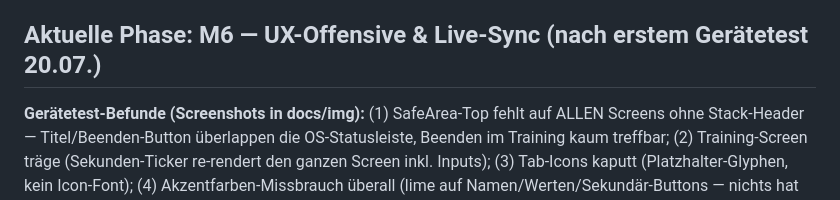
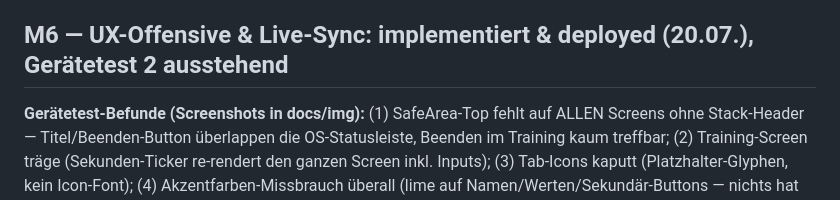
Before and after one commit to sxwxbxr/Ascent, a Markdown page: PROJEKTSTATUS.md, the part around the change. GitHub-like rendering.

Commit message:
M6-Status: implementiert und deployed, Geraetetest 2 ausstehend

```diff
--- a/PROJEKTSTATUS.md
+++ b/PROJEKTSTATUS.md
@@ -63,7 +63,7 @@ Push mit persistenten Per-Tabellen-Cursorn (SecureStore, chargenfest), Pull mit
 ### M5 (Web-Dashboard) — implementiert und live
 Login/Registrierung (Invite-Code) via Better-Auth-Web-Client (**Achtung: relative baseURL wird nicht unterstützt** — window.location.origin + basePath '/auth'). Datenquelle: EIN /sync/pull-Snapshot (Context mit reload()). Seiten: Dashboard (1RM-Chart mit Epley + strengthTrend-Trendlinie ab 3 Sessions, Körpergewicht-Chart+Erfassung, Stat-Kacheln, Pro-Teaser via useEntitlement), Verlauf (aufklappbar), Pläne (/plaene — bewusst deutsch, kollisionsfrei zu API /plans!), Einstellungen (Profil, Invites), Download (Interims-Anleitung). **Deployment: derselbe Worker serviert die SPA** (wrangler.jsonc "assets": ../web/dist, SPA-Fallback, API-Pfade via run_worker_first) — same-origin, kein CORS. CI baut Web VOR den API-Tests (der Vitest-Pool lädt wrangler.jsonc und braucht dist/).
 
-## Aktuelle Phase: M6 — UX-Offensive & Live-Sync (nach erstem Gerätetest 20.07.)
+## M6 — UX-Offensive & Live-Sync: implementiert & deployed (20.07.), Gerätetest 2 ausstehend
 
 **Gerätetest-Befunde (Screenshots in docs/img):** (1) SafeArea-Top fehlt auf ALLEN Screens ohne Stack-Header — Titel/Beenden-Button überlappen die OS-Statusleiste, Beenden im Training kaum treffbar; (2) Training-Screen träge (Sekunden-Ticker re-rendert den ganzen Screen inkl. Inputs); (3) Tab-Icons kaputt (Platzhalter-Glyphen, kein Icon-Font); (4) Akzentfarben-Missbrauch überall (lime auf Namen/Werten/Sekundär-Buttons — nichts hat Priorität); (5) tote Eingabefelder ("kg"/"Wdh" als Placeholder, keine Prefills sichtbar, Wdh-Felder ohne Placeholder); (6) Pause-Chips ohne sichtbare Selektion, "frei"-Chip-Rendering defekt; (7) Übungszahl-Inkonsistenz Home-Modal vs. Pläne-Tab (useLiveQuery-Basistabellen-Falle im leftJoin-Count); (8) leere Screens ohne Hierarchie (Home 90% Void, Verlauf-Empty-State oben angeklatscht); (9) System-Font statt Inter, Zahlen nicht tabular; (10) englische Muskelnamen.
 
```
